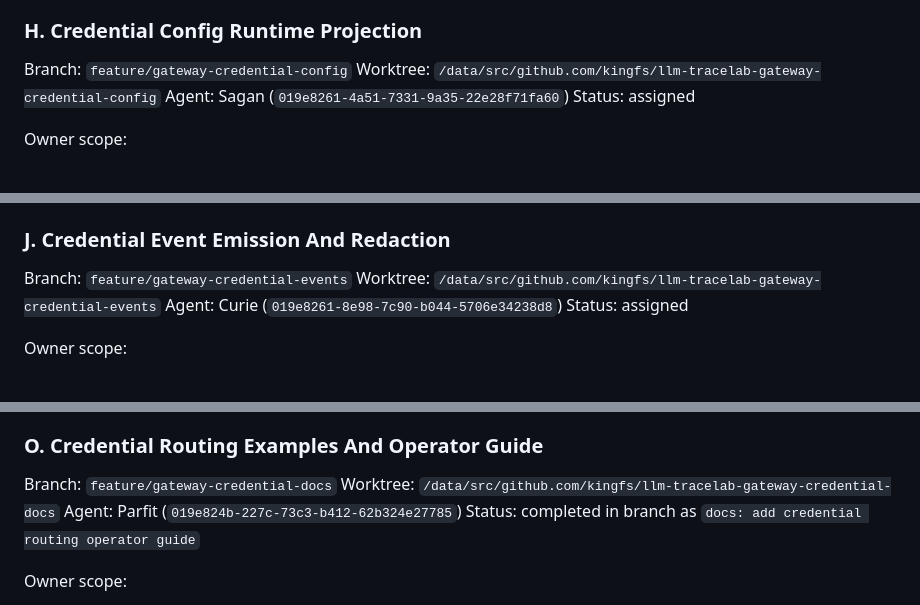
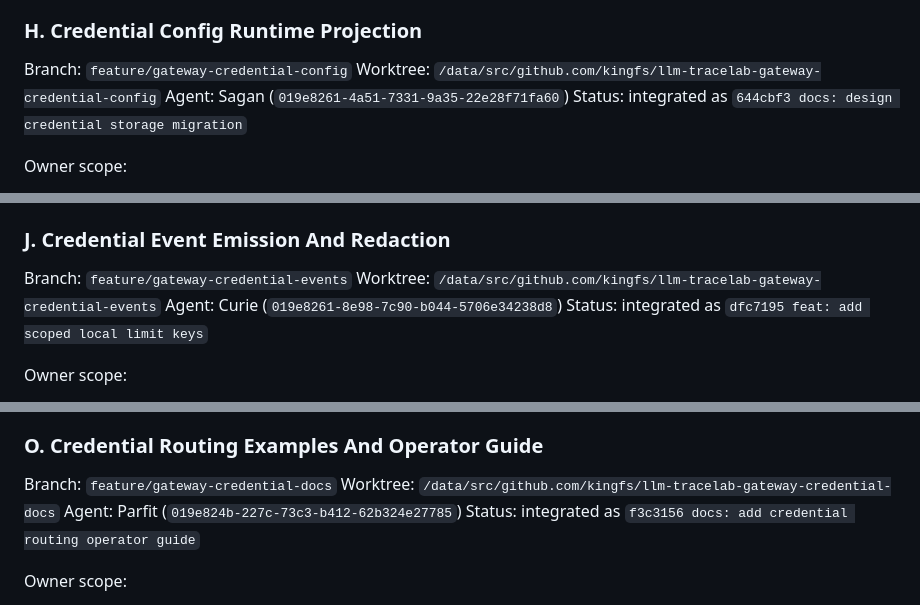
Before and after one commit to kingfs/llm-tracelab, a Markdown page: docs/GATEWAY_PARALLEL_TASK_PLAN.md, 3 parts joined by grey strips. GitHub-like rendering.

Commit message:
docs: update credential follow-up integration status

```diff
--- a/docs/GATEWAY_PARALLEL_TASK_PLAN.md
+++ b/docs/GATEWAY_PARALLEL_TASK_PLAN.md
@@ -367,7 +367,7 @@ Integration order:
 Branch: `feature/gateway-credential-config`
 Worktree: `/data/src/github.com/kingfs/llm-tracelab-gateway-credential-config`
 Agent: Sagan (`019e8261-4a51-7331-9a35-22e28f71fa60`)
-Status: assigned
+Status: integrated as `644cbf3 docs: design credential storage migration`
 
 Owner scope:
 
@@ -420,7 +420,7 @@ Acceptance:
 Branch: `feature/gateway-credential-events`
 Worktree: `/data/src/github.com/kingfs/llm-tracelab-gateway-credential-events`
 Agent: Curie (`019e8261-8e98-7c90-b044-5706e34238d8`)
-Status: assigned
+Status: integrated as `dfc7195 feat: add scoped local limit keys`
 
 Owner scope:
 
@@ -573,7 +573,7 @@ Acceptance:
 Branch: `feature/gateway-credential-docs`
 Worktree: `/data/src/github.com/kingfs/llm-tracelab-gateway-credential-docs`
 Agent: Parfit (`019e824b-227c-73c3-b412-62b324e27785`)
-Status: completed in branch as `docs: add credential routing operator guide`
+Status: integrated as `f3c3156 docs: add credential routing operator guide`
 
 Owner scope:
 
```
